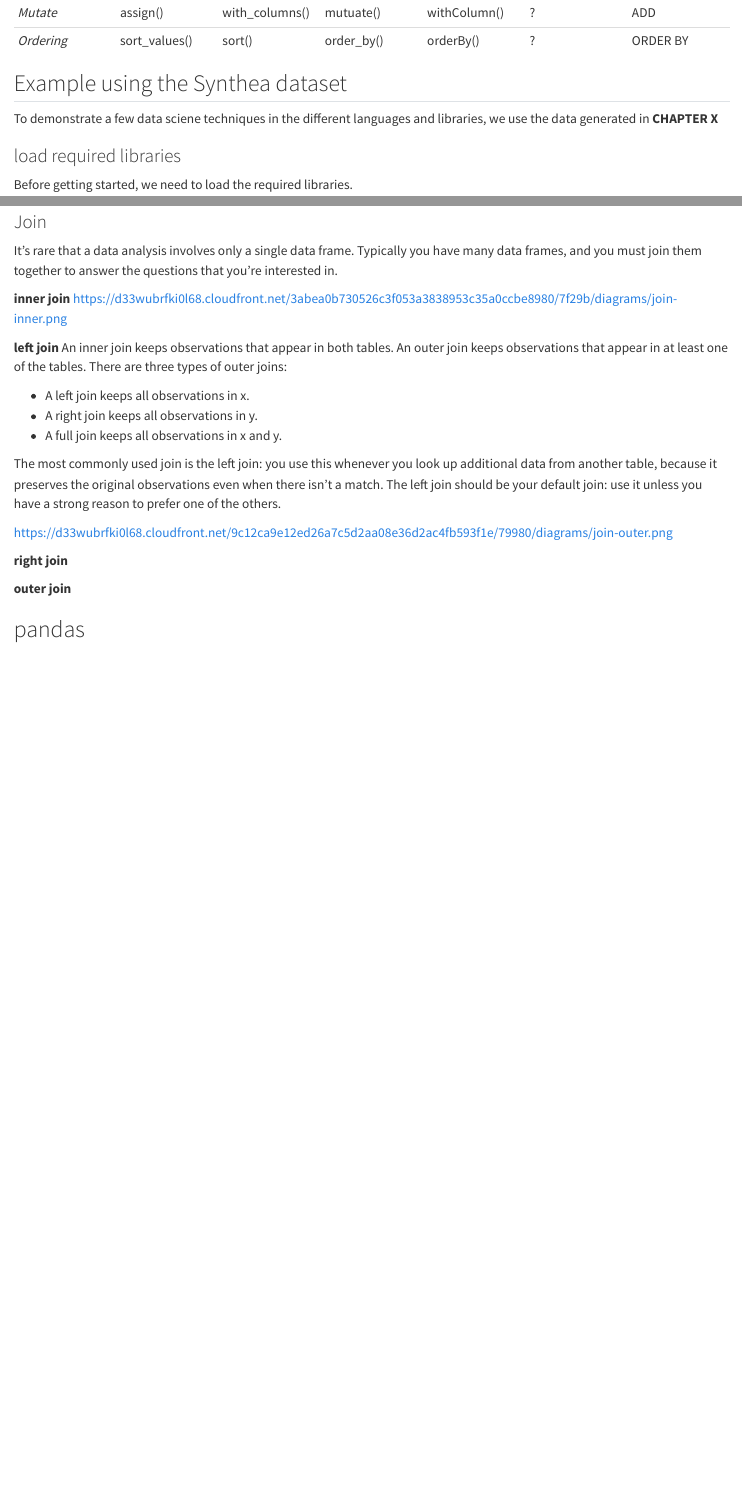
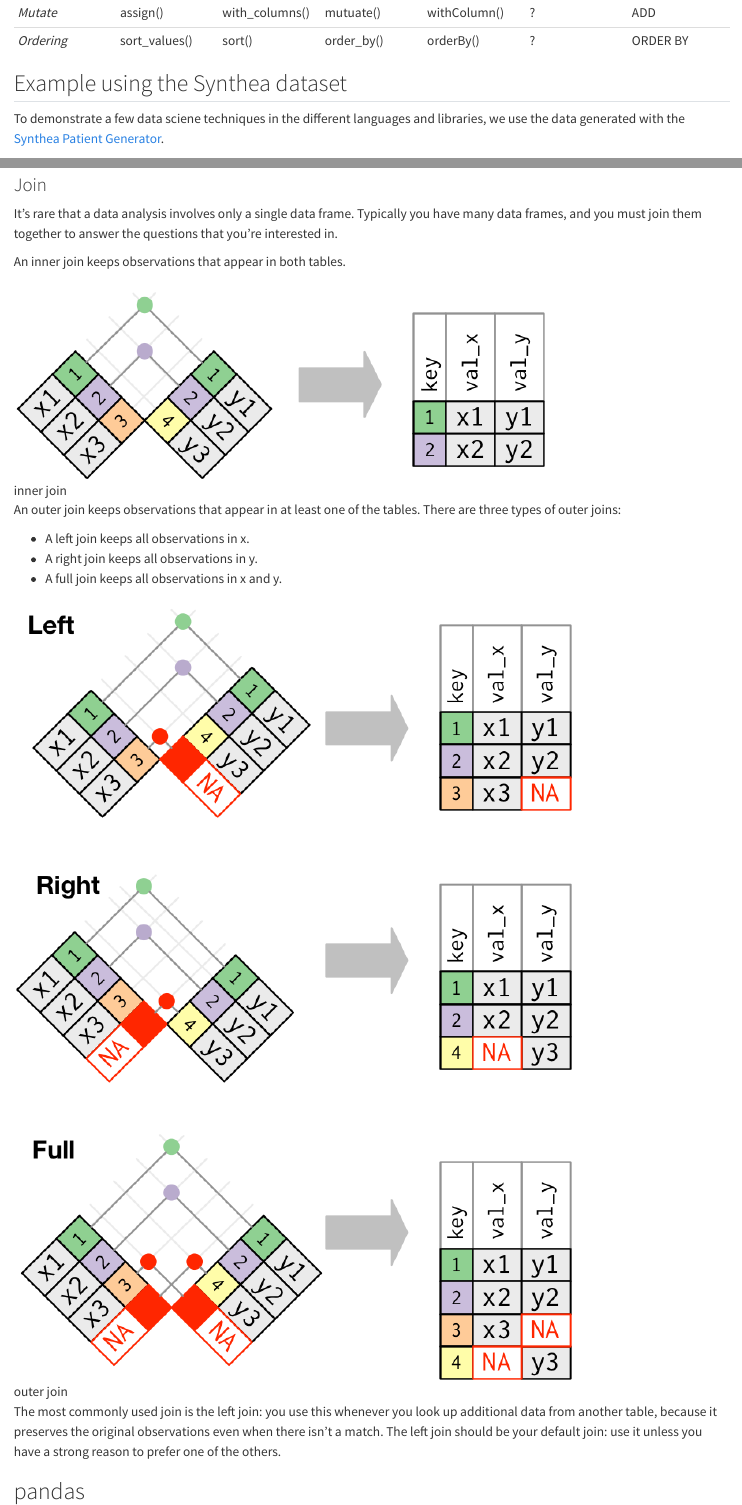
Before and after one commit to PharmAccess/hdc-data-analytics-handbook, a Quarto document (src/data-wrangling-libraries.qmd): the page in a window 1100 px wide, from 1240 px down, and a second part further down, joined at a grey line. Rendered offline with R 4.5, knitr and Pandoc in place of Quarto, with nearby package versions; some code elsewhere in the file could not run offline; long lines of code are wrapped.

Commit message:
join explanation

```diff
--- a/src/data-wrangling-libraries.qmd
+++ b/src/data-wrangling-libraries.qmd
@@ -44,7 +44,7 @@ In the table below you can find an overview of techniques that are often used in
 
 
 ## Example using the Synthea dataset
-To demonstrate a few data sciene techniques in the different languages and libraries, we use the data generated in **CHAPTER X**
+To demonstrate a few data sciene techniques in the different languages and libraries, we use the data generated with the [Synthea Patient Generator](synthea.qmd).
 
 ### load required libraries
 Before getting started, we need to load the required libraries.
@@ -586,4 +586,4 @@ df_renamed_pyspark.head(1)
 ### Join
 It’s rare that a data analysis involves only a single data frame. Typically you have many data frames, and you must join them together to answer the questions that you’re interested in.
 
-**inner join**
+An inner join keeps observations that appear in both tables.
@@ -591,10 +590,12 @@ https://d33wubrfki0l68.cloudfront.net/3abea0b730526c3f053a3838953c35a0ccbe8980/7
 
-**left join**
-An inner join keeps observations that appear in both tables. An outer join keeps observations that appear in at least one of the tables. There are three types of outer joins:
+![inner join](images/join-inner.png){#inner-join}
+
+An outer join keeps observations that appear in at least one of the tables. There are three types of outer joins:
 
 * A left join keeps all observations in x.
 * A right join keeps all observations in y.
 * A full join keeps all observations in x and y.
 
+![outer join](images/join-outer.png){#outer-join}
 
 The most commonly used join is the left join: you use this whenever you look up additional data from another table, because it preserves the original observations even when there isn’t a match. The left join should be your default join: use it unless you have a strong reason to prefer one of the others.
@@ -604,7 +602,3 @@ https://d33wubrfki0l68.cloudfront.net/9c12ca9e12ed26a7c5d2aa08e36d2ac4fb593f1e/7
-**right join**
-
-**outer join**
-
 
 ::: {.panel-tabset}
 ## pandas
```
Also changed, not shown: src/images/join-inner.png (added), src/images/join-outer.png (added), src/data-wrangling-libraries.qmd (6 more changed lines).
